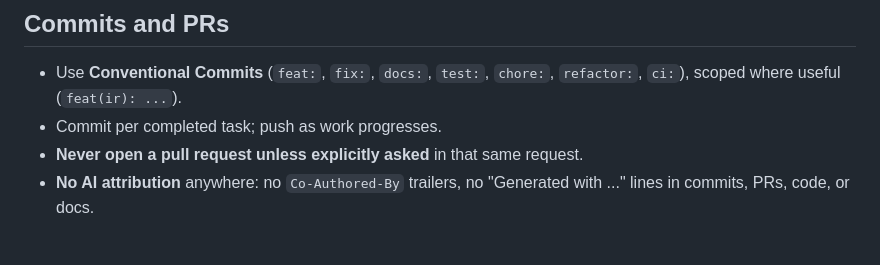
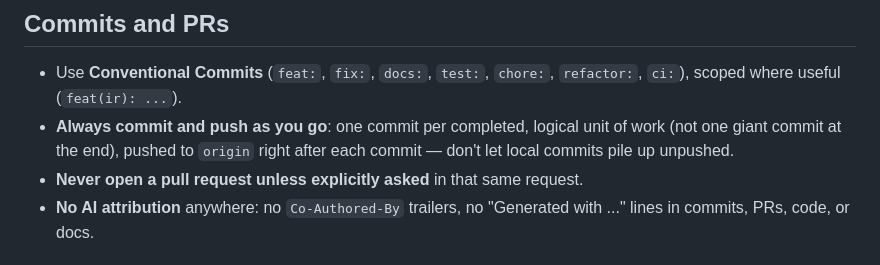
Before and after one commit to fcarvajalbrown/OSINT-Mercado, a Markdown page: CLAUDE.md, the part around the change. GitHub-like rendering.

```diff
--- a/CLAUDE.md
+++ b/CLAUDE.md
@@ -31,7 +31,9 @@ passes a **human curation gate** (ADR 0006) and carries a **provenance link** (A
 ## Commits and PRs
 - Use **Conventional Commits** (`feat:`, `fix:`, `docs:`, `test:`, `chore:`,
   `refactor:`, `ci:`), scoped where useful (`feat(ir): ...`).
-- Commit per completed task; push as work progresses.
+- **Always commit and push as you go**: one commit per completed, logical unit of
+  work (not one giant commit at the end), pushed to `origin` right after each
+  commit — don't let local commits pile up unpushed.
 - **Never open a pull request unless explicitly asked** in that same request.
 - **No AI attribution** anywhere: no `Co-Authored-By` trailers, no "Generated
   with ..." lines in commits, PRs, code, or docs.
```
Also changed, not shown: README.md (added, +85 -0 lines).
